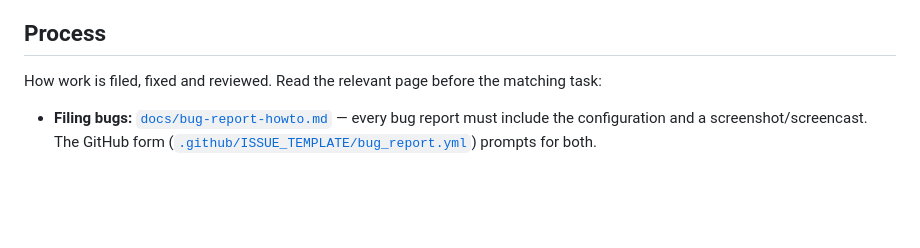
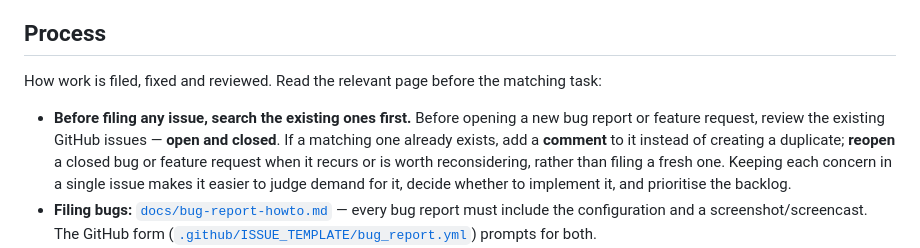
Before and after one commit to mpashka/gnome-widget-panel, a Markdown page: AGENTS.md, the part around the change. Drawn GitHub-style; blank space fills up the shorter version.

Commit message:
docs(agents): search existing issues before filing a bug or feature request
Require reviewing existing open and closed issues before opening a new one:
comment on a matching issue (or reopen a closed one) instead of creating a
duplicate, so demand is visible in one place and the backlog is easier to
prioritise.

Co-Authored-By: Claude Opus 4.8 (1M context) <noreply@anthropic.com>

```diff
--- a/AGENTS.md
+++ b/AGENTS.md
@@ -272,6 +272,13 @@ locations. Keep `docs/tags.md` current when tags are added, renamed or removed.
 How work is filed, fixed and reviewed. Read the relevant page before the
 matching task:
 
+- **Before filing any issue, search the existing ones first.** Before opening a
+  new bug report or feature request, review the existing GitHub issues — **open
+  and closed**. If a matching one already exists, add a **comment** to it instead
+  of creating a duplicate; **reopen** a closed bug or feature request when it
+  recurs or is worth reconsidering, rather than filing a fresh one. Keeping each
+  concern in a single issue makes it easier to judge demand for it, decide
+  whether to implement it, and prioritise the backlog.
 - **Filing bugs:** [`docs/bug-report-howto.md`](docs/bug-report-howto.md) — every
   bug report must include the configuration and a screenshot/screencast. The
   GitHub form ([`.github/ISSUE_TEMPLATE/bug_report.yml`](.github/ISSUE_TEMPLATE/bug_report.yml))
```
